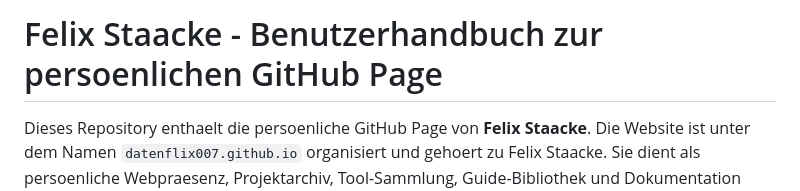
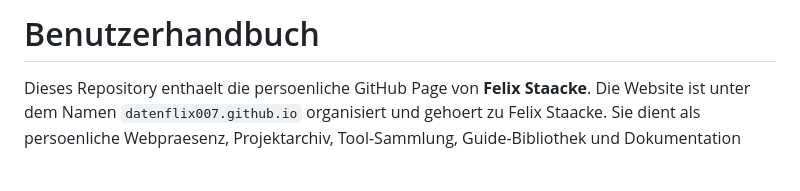
Before and after one commit to Datenflix007/datenflix007.github.io, a Markdown page: README.md, the part around the change. Drawn GitHub-style; blank space fills up the shorter version.

```diff
--- a/README.md
+++ b/README.md
@@ -1,4 +1,4 @@
-# Felix Staacke - Benutzerhandbuch zur persoenlichen GitHub Page
+# Benutzerhandbuch
 
 Dieses Repository enthaelt die persoenliche GitHub Page von **Felix Staacke**. Die Website ist unter dem Namen `datenflix007.github.io` organisiert und gehoert zu Felix Staacke. Sie dient als persoenliche Webpraesenz, Projektarchiv, Tool-Sammlung, Guide-Bibliothek und Dokumentation verschiedener Studien-, Lehr- und Bastelprojekte.
 
```
